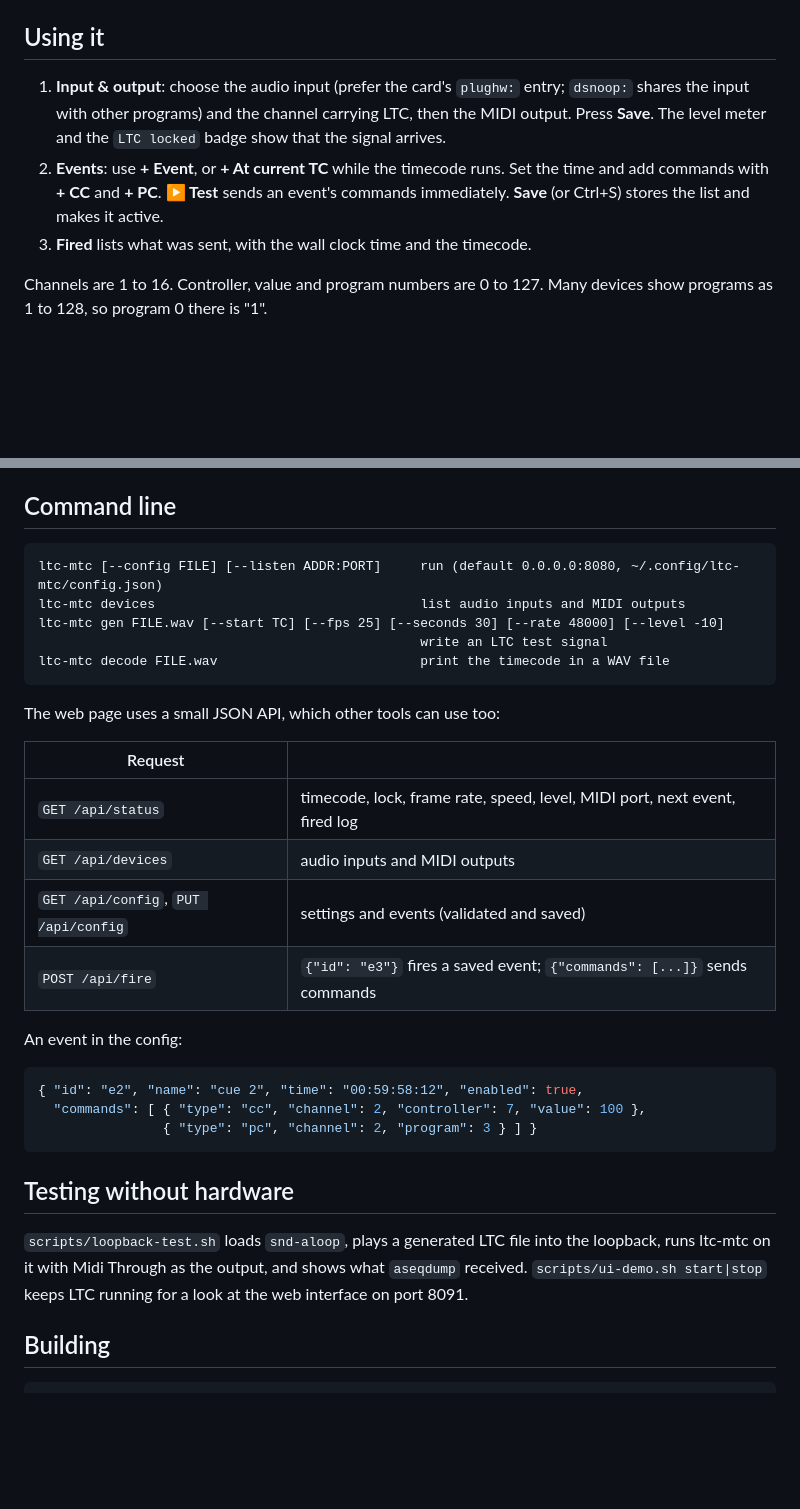
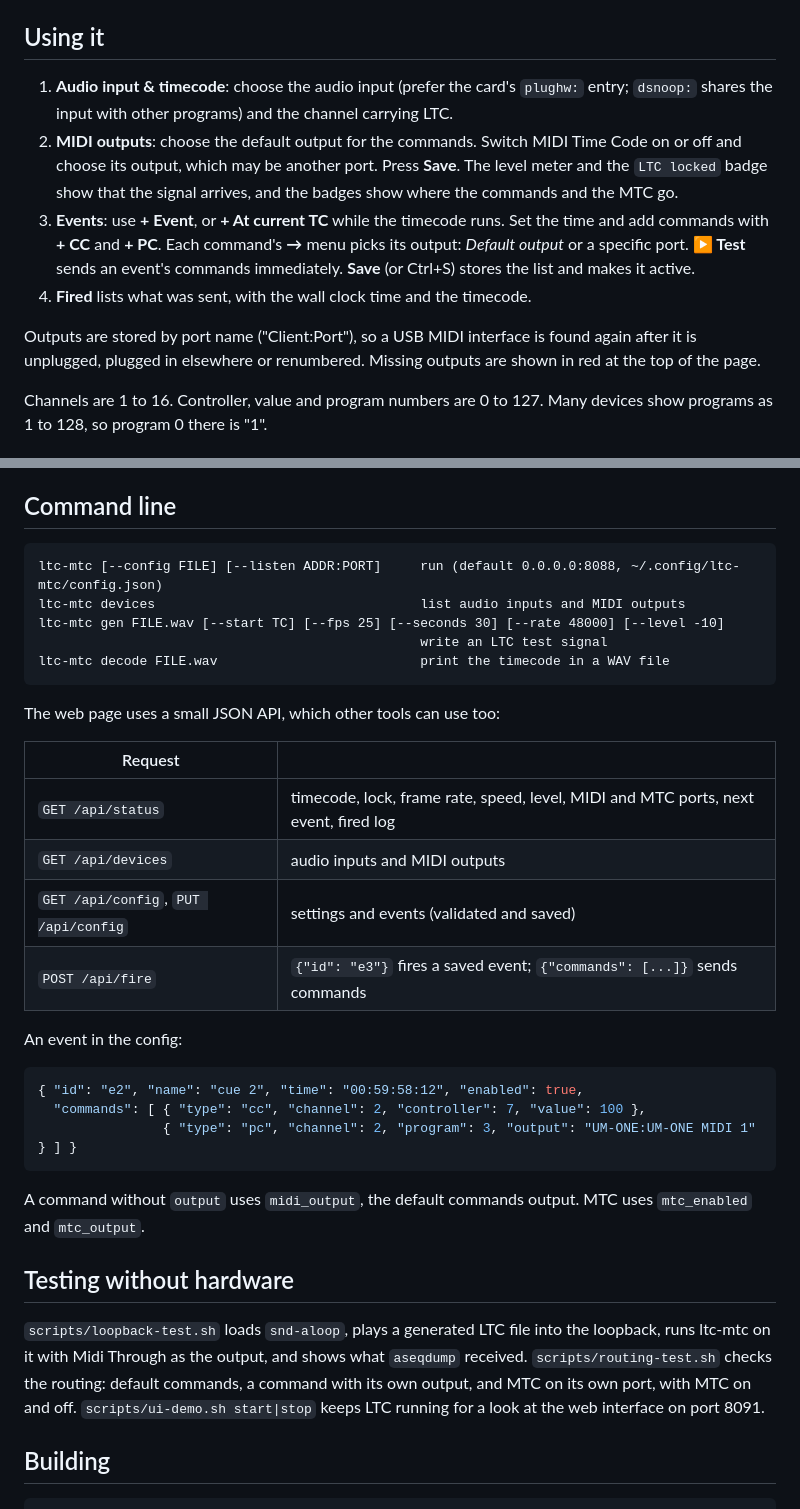
Before and after one commit to GBA-TAB/ltc-mtc, a Markdown page: README.md, 2 parts joined by grey strips. GitHub-like rendering; blank space fills up the shorter version.

````diff
--- a/README.md
+++ b/README.md
@@ -43,13 +49,21 @@ To show the interface on a screen attached to the Pi, run
 
 ## Using it
 
-1. **Input & output**: choose the audio input (prefer the card's `plughw:` entry; `dsnoop:`
-   shares the input with other programs) and the channel carrying LTC, then the MIDI output.
-   Press **Save**. The level meter and the `LTC locked` badge show that the signal arrives.
-2. **Events**: use **+ Event**, or **+ At current TC** while the timecode runs. Set the time
-   and add commands with **+ CC** and **+ PC**. **▶ Test** sends an event's commands
-   immediately. **Save** (or Ctrl+S) stores the list and makes it active.
-3. **Fired** lists what was sent, with the wall clock time and the timecode.
+1. **Audio input & timecode**: choose the audio input (prefer the card's `plughw:` entry;
+   `dsnoop:` shares the input with other programs) and the channel carrying LTC.
+2. **MIDI outputs**: choose the default output for the commands. Switch MIDI Time Code on or
+   off and choose its output, which may be another port. Press **Save**. The level meter
+   and the `LTC locked` badge show that the signal arrives, and the badges show where the
+   commands and the MTC go.
+3. **Events**: use **+ Event**, or **+ At current TC** while the timecode runs. Set the time
+   and add commands with **+ CC** and **+ PC**. Each command's **→** menu picks its output:
+   *Default output* or a specific port. **▶ Test** sends an event's commands immediately.
+   **Save** (or Ctrl+S) stores the list and makes it active.
+4. **Fired** lists what was sent, with the wall clock time and the timecode.
+
+Outputs are stored by port name ("Client:Port"), so a USB MIDI interface is found again
+after it is unplugged, plugged in elsewhere or renumbered. Missing outputs are shown in red at
+the top of the page.
 
 Channels are 1 to 16. Controller, value and program numbers are 0 to 127. Many devices show
 programs as 1 to 128, so program 0 there is "1".
@@ -76,7 +90,7 @@ sent for every frame. When the LTC stops, the quarter frames stop.
 ## Command line
 
 ```
-ltc-mtc [--config FILE] [--listen ADDR:PORT]     run (default 0.0.0.0:8080, ~/.config/ltc-mtc/config.json)
+ltc-mtc [--config FILE] [--listen ADDR:PORT]     run (default 0.0.0.0:8088, ~/.config/ltc-mtc/config.json)
 ltc-mtc devices                                  list audio inputs and MIDI outputs
 ltc-mtc gen FILE.wav [--start TC] [--fps 25] [--seconds 30] [--rate 48000] [--level -10]
                                                  write an LTC test signal
@@ -87,7 +101,7 @@ The web page uses a small JSON API, which other tools can use too:
 
 | Request | |
 |---|---|
-| `GET /api/status` | timecode, lock, frame rate, speed, level, MIDI port, next event, fired log |
+| `GET /api/status` | timecode, lock, frame rate, speed, level, MIDI and MTC ports, next event, fired log |
 | `GET /api/devices` | audio inputs and MIDI outputs |
 | `GET /api/config`, `PUT /api/config` | settings and events (validated and saved) |
 | `POST /api/fire` | `{"id": "e3"}` fires a saved event; `{"commands": [...]}` sends commands |
@@ -97,13 +111,18 @@ An event in the config:
 ```json
 { "id": "e2", "name": "cue 2", "time": "00:59:58:12", "enabled": true,
   "commands": [ { "type": "cc", "channel": 2, "controller": 7, "value": 100 },
-                { "type": "pc", "channel": 2, "program": 3 } ] }
+                { "type": "pc", "channel": 2, "program": 3, "output": "UM-ONE:UM-ONE MIDI 1" } ] }
 ```
+
+A command without `output` uses `midi_output`, the default commands output. MTC uses
+`mtc_enabled` and `mtc_output`.
 
 ## Testing without hardware
 
 `scripts/loopback-test.sh` loads `snd-aloop`, plays a generated LTC file into the loopback,
 runs ltc-mtc on it with Midi Through as the output, and shows what `aseqdump` received.
+`scripts/routing-test.sh` checks the routing: default commands, a command with its own
+output, and MTC on its own port, with MTC on and off.
 `scripts/ui-demo.sh start|stop` keeps LTC running for a look at the web interface on port
 8091.
 
````
Also changed, not shown: other parts of README.md (+16 -10 lines), docs/screenshot.png, 11 other files.
